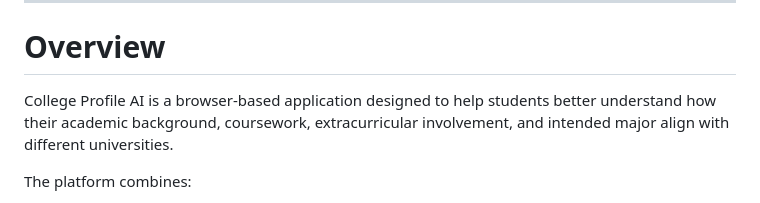
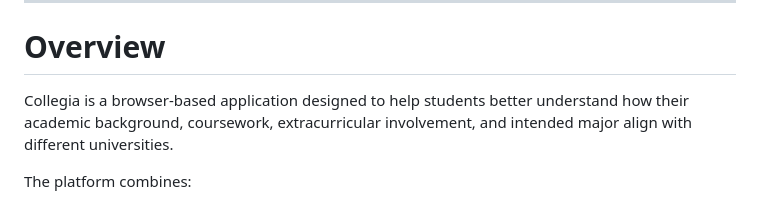
Before and after one commit to jgao511/Collegia, a Markdown page: README.md, the part around the change. Rendered like a GitHub page.

```diff
--- a/README.md
+++ b/README.md
@@ -8,7 +8,7 @@ Live Demo: [https://jgao511.github.io/Collegia/](https://jgao511.github.io/Colle
 
 # Overview
 
-College Profile AI is a browser-based application designed to help students better understand how their academic background, coursework, extracurricular involvement, and intended major align with different universities.
+Collegia is a browser-based application designed to help students better understand how their academic background, coursework, extracurricular involvement, and intended major align with different universities.
 
 The platform combines:
 
```
